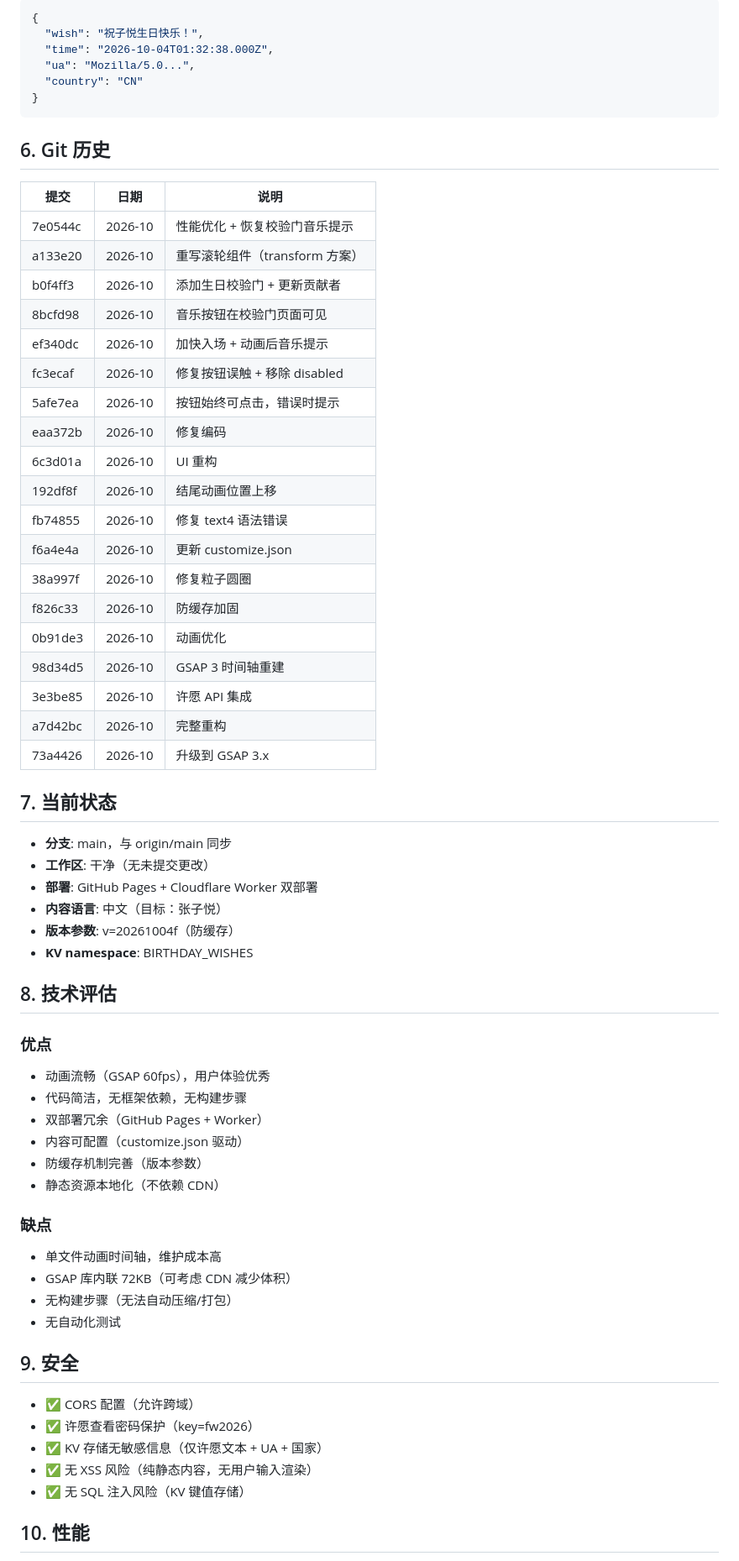
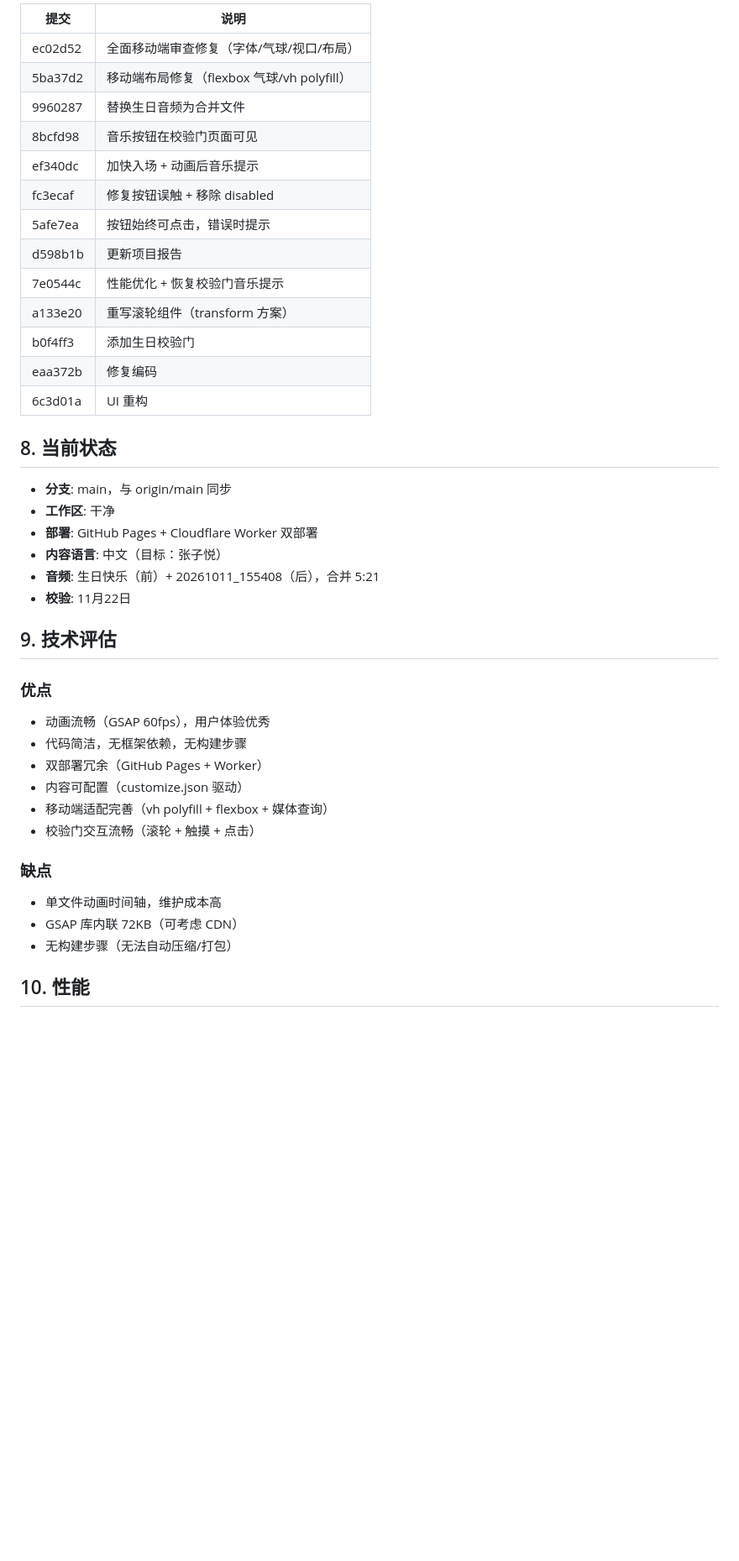
Before and after one commit to cleanwrite/birthday-v2, a Markdown page: PROJECT_RECORDS.md, the part around one of its changes. Shown at 84% size. Drawn GitHub-style; blank space fills up the shorter version.

Commit message:
Update PROJECT_RECORDS.md with comprehensive audit results

````diff
--- a/PROJECT_RECORDS.md
+++ b/PROJECT_RECORDS.md
@@ -86,69 +99,43 @@
 
-```json
-{
-  "wish": "祝子悦生日快乐！",
-  "time": "2026-10-04T01:32:38.000Z",
-  "ua": "Mozilla/5.0...",
-  "country": "CN"
-}
-```
+| 提交 | 说明 |
+|------|------|
+| ec02d52 | 全面移动端审查修复（字体/气球/视口/布局） |
+| 5ba37d2 | 移动端布局修复（flexbox 气球/vh polyfill） |
+| 9960287 | 替换生日音频为合并文件 |
+| 8bcfd98 | 音乐按钮在校验门页面可见 |
+| ef340dc | 加快入场 + 动画后音乐提示 |
+| fc3ecaf | 修复按钮误触 + 移除 disabled |
+| 5afe7ea | 按钮始终可点击，错误时提示 |
+| d598b1b | 更新项目报告 |
+| 7e0544c | 性能优化 + 恢复校验门音乐提示 |
+| a133e20 | 重写滚轮组件（transform 方案） |
+| b0f4ff3 | 添加生日校验门 |
+| eaa372b | 修复编码 |
+| 6c3d01a | UI 重构 |
 
-## 6. Git 历史
-
-| 提交 | 日期 | 说明 |
-|------|------|------|
-| 7e0544c | 2026-10 | 性能优化 + 恢复校验门音乐提示 |
-| a133e20 | 2026-10 | 重写滚轮组件（transform 方案） |
-| b0f4ff3 | 2026-10 | 添加生日校验门 + 更新贡献者 |
-| 8bcfd98 | 2026-10 | 音乐按钮在校验门页面可见 |
-| ef340dc | 2026-10 | 加快入场 + 动画后音乐提示 |
-| fc3ecaf | 2026-10 | 修复按钮误触 + 移除 disabled |
-| 5afe7ea | 2026-10 | 按钮始终可点击，错误时提示 |
-| eaa372b | 2026-10 | 修复编码 |
-| 6c3d01a | 2026-10 | UI 重构 |
-| 192df8f | 2026-10 | 结尾动画位置上移 |
-| fb74855 | 2026-10 | 修复 text4 语法错误 |
-| f6a4e4a | 2026-10 | 更新 customize.json |
-| 38a997f | 2026-10 | 修复粒子圆圈 |
-| f826c33 | 2026-10 | 防缓存加固 |
-| 0b91de3 | 2026-10 | 动画优化 |
-| 98d34d5 | 2026-10 | GSAP 3 时间轴重建 |
-| 3e3be85 | 2026-10 | 许愿 API 集成 |
-| a7d42bc | 2026-10 | 完整重构 |
-| 73a4426 | 2026-10 | 升级到 GSAP 3.x |
-
-## 7. 当前状态
+## 8. 当前状态
 
 - **分支**: main，与 origin/main 同步
-- **工作区**: 干净（无未提交更改）
+- **工作区**: 干净
 - **部署**: GitHub Pages + Cloudflare Worker 双部署
 - **内容语言**: 中文（目标：张子悦）
-- **版本参数**: v=20261004f（防缓存）
-- **KV namespace**: BIRTHDAY_WISHES
+- **音频**: 生日快乐（前）+ 20261011_155408（后），合并 5:21
+- **校验**: 11月22日
 
-## 8. 技术评估
+## 9. 技术评估
 
 ### 优点
 - 动画流畅（GSAP 60fps），用户体验优秀
 - 代码简洁，无框架依赖，无构建步骤
 - 双部署冗余（GitHub Pages + Worker）
 - 内容可配置（customize.json 驱动）
-- 防缓存机制完善（版本参数）
-- 静态资源本地化（不依赖 CDN）
+- 移动端适配完善（vh polyfill + flexbox + 媒体查询）
+- 校验门交互流畅（滚轮 + 触摸 + 点击）
 
 ### 缺点
 - 单文件动画时间轴，维护成本高
-- GSAP 库内联 72KB（可考虑 CDN 减少体积）
+- GSAP 库内联 72KB（可考虑 CDN）
 - 无构建步骤（无法自动压缩/打包）
-- 无自动化测试
-
-## 9. 安全
-
-- ✅ CORS 配置（允许跨域）
-- ✅ 许愿查看密码保护（key=fw2026）
-- ✅ KV 存储无敏感信息（仅许愿文本 + UA + 国家）
-- ✅ 无 XSS 风险（纯静态内容，无用户输入渲染）
-- ✅ 无 SQL 注入风险（KV 键值存储）
 
 ## 10. 性能
 
````
Also changed, not shown: other parts of PROJECT_RECORDS.md (+46 -27 lines).
